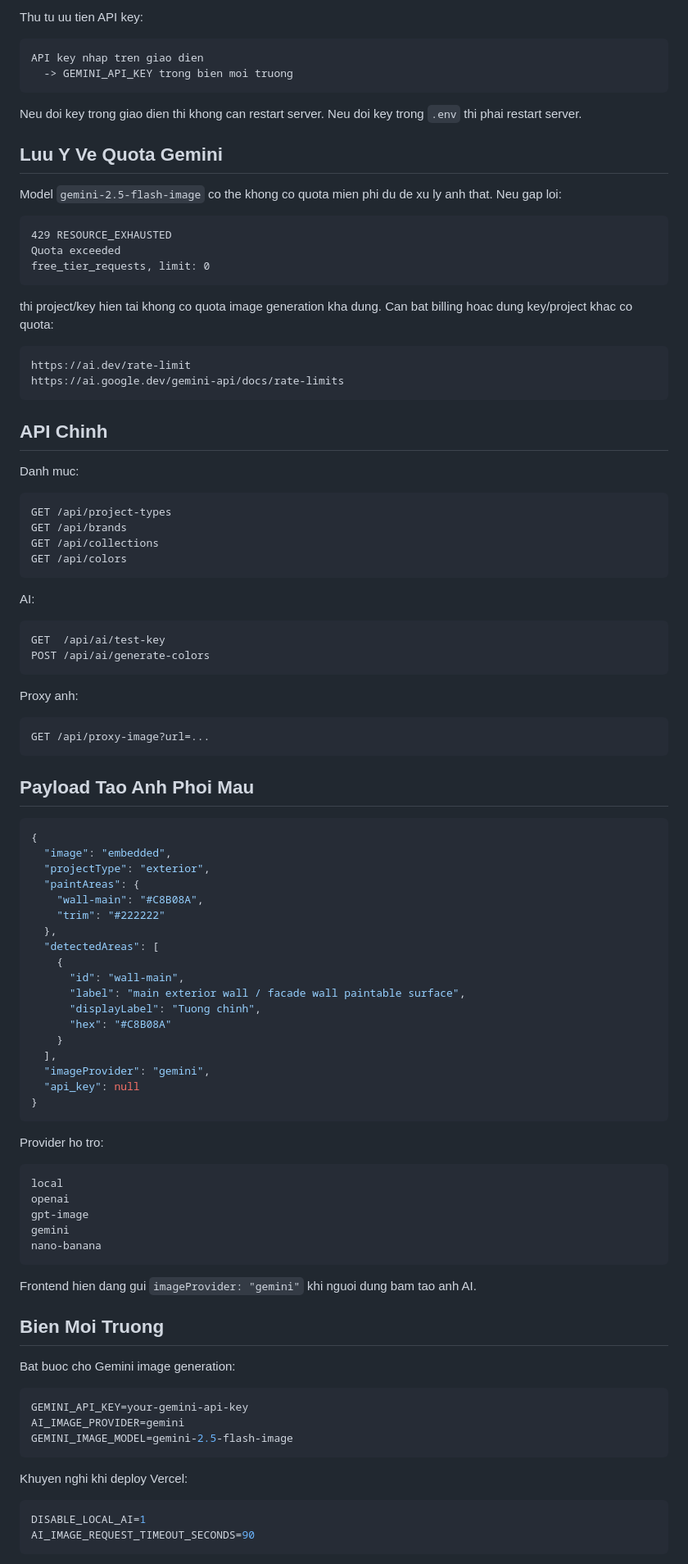
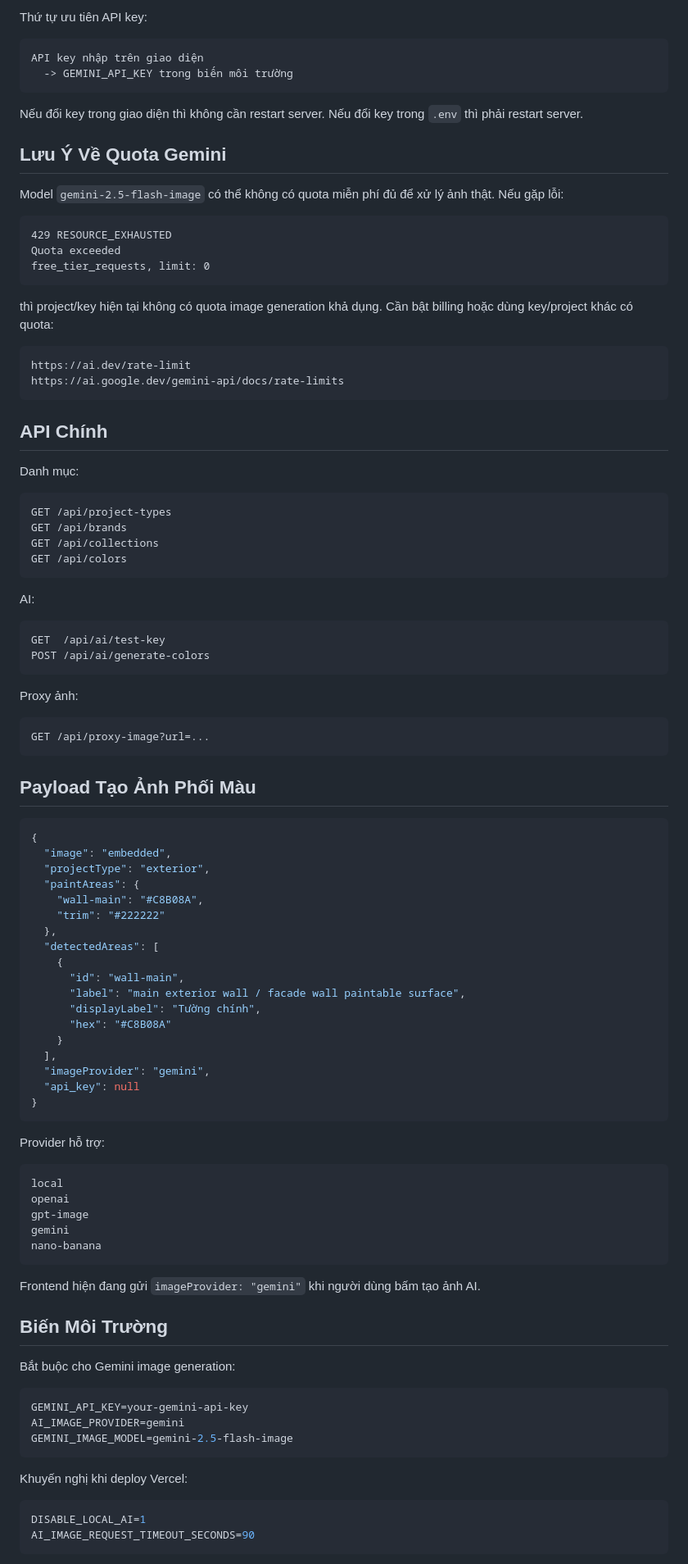
Before and after one commit to vncrisis2k3/PaintAI, a Markdown page: README.md, the part around one of its changes. Shown at 82% size. Drawn GitHub-style.

````diff
--- a/README.md
+++ b/README.md
@@ -93,16 +93,16 @@ Tren giao dien ung dung cung co nut **API Key**. Neu nhap key tren giao dien, ke
 
-Thu tu uu tien API key:
+Thứ tự ưu tiên API key:
 
 ```text
-API key nhap tren giao dien
-  -> GEMINI_API_KEY trong bien moi truong
+API key nhập trên giao diện
+  -> GEMINI_API_KEY trong biến môi trường
 ```
 
-Neu doi key trong giao dien thi khong can restart server. Neu doi key trong `.env` thi phai restart server.
+Nếu đổi key trong giao diện thì không cần restart server. Nếu đổi key trong `.env` thì phải restart server.
 
-## Luu Y Ve Quota Gemini
+## Lưu Ý Về Quota Gemini
 
-Model `gemini-2.5-flash-image` co the khong co quota mien phi du de xu ly anh that. Neu gap loi:
+Model `gemini-2.5-flash-image` có thể không có quota miễn phí đủ để xử lý ảnh thật. Nếu gặp lỗi:
 
 ```text
 429 RESOURCE_EXHAUSTED
@@ -110,16 +110,16 @@ Quota exceeded
 free_tier_requests, limit: 0
 ```
 
-thi project/key hien tai khong co quota image generation kha dung. Can bat billing hoac dung key/project khac co quota:
+thì project/key hiện tại không có quota image generation khả dụng. Cần bật billing hoặc dùng key/project khác có quota:
 
 ```text
 https://ai.dev/rate-limit
 https://ai.google.dev/gemini-api/docs/rate-limits
 ```
 
-## API Chinh
+## API Chính
 
-Danh muc:
+Danh mục:
 
 ```http
 GET /api/project-types
@@ -135,13 +135,13 @@ GET  /api/ai/test-key
 POST /api/ai/generate-colors
 ```
 
-Proxy anh:
+Proxy ảnh:
 
 ```http
 GET /api/proxy-image?url=...
 ```
 
-## Payload Tao Anh Phoi Mau
+## Payload Tạo Ảnh Phối Màu
 
 ```json
 {
@@ -155,7 +155,7 @@ GET /api/proxy-image?url=...
     {
       "id": "wall-main",
       "label": "main exterior wall / facade wall paintable surface",
-      "displayLabel": "Tuong chinh",
+      "displayLabel": "Tường chính",
       "hex": "#C8B08A"
     }
   ],
@@ -164,7 +164,7 @@ GET /api/proxy-image?url=...
 }
 ```
 
-Provider ho tro:
+Provider hỗ trợ:
 
 ```text
 local
@@ -174,11 +174,11 @@ gemini
 nano-banana
 ```
 
-Frontend hien dang gui `imageProvider: "gemini"` khi nguoi dung bam tao anh AI.
+Frontend hiện đang gửi `imageProvider: "gemini"` khi người dùng bấm tạo ảnh AI.
 
-## Bien Moi Truong
+## Biến Môi Trường
 
-Bat buoc cho Gemini image generation:
+Bắt buộc cho Gemini image generation:
 
 ```env
 GEMINI_API_KEY=your-gemini-api-key
@@ -186,7 +186,7 @@ AI_IMAGE_PROVIDER=gemini
 GEMINI_IMAGE_MODEL=gemini-2.5-flash-image
 ```
 
-Khuyen nghi khi deploy Vercel:
+Khuyến nghị khi deploy Vercel:
 
 ```env
 DISABLE_LOCAL_AI=1
````
Also changed, not shown: other parts of README.md (+73 -73 lines).
